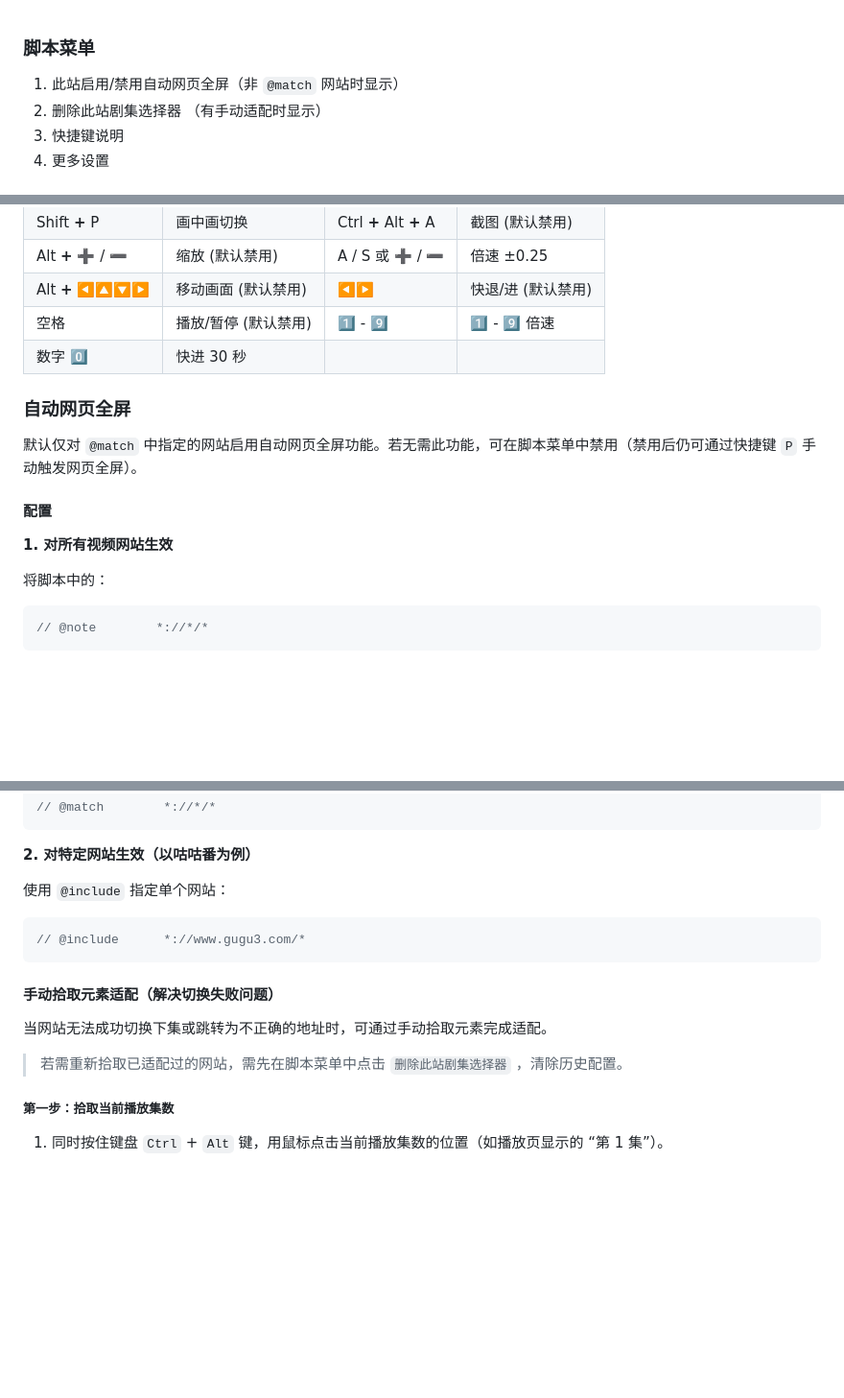
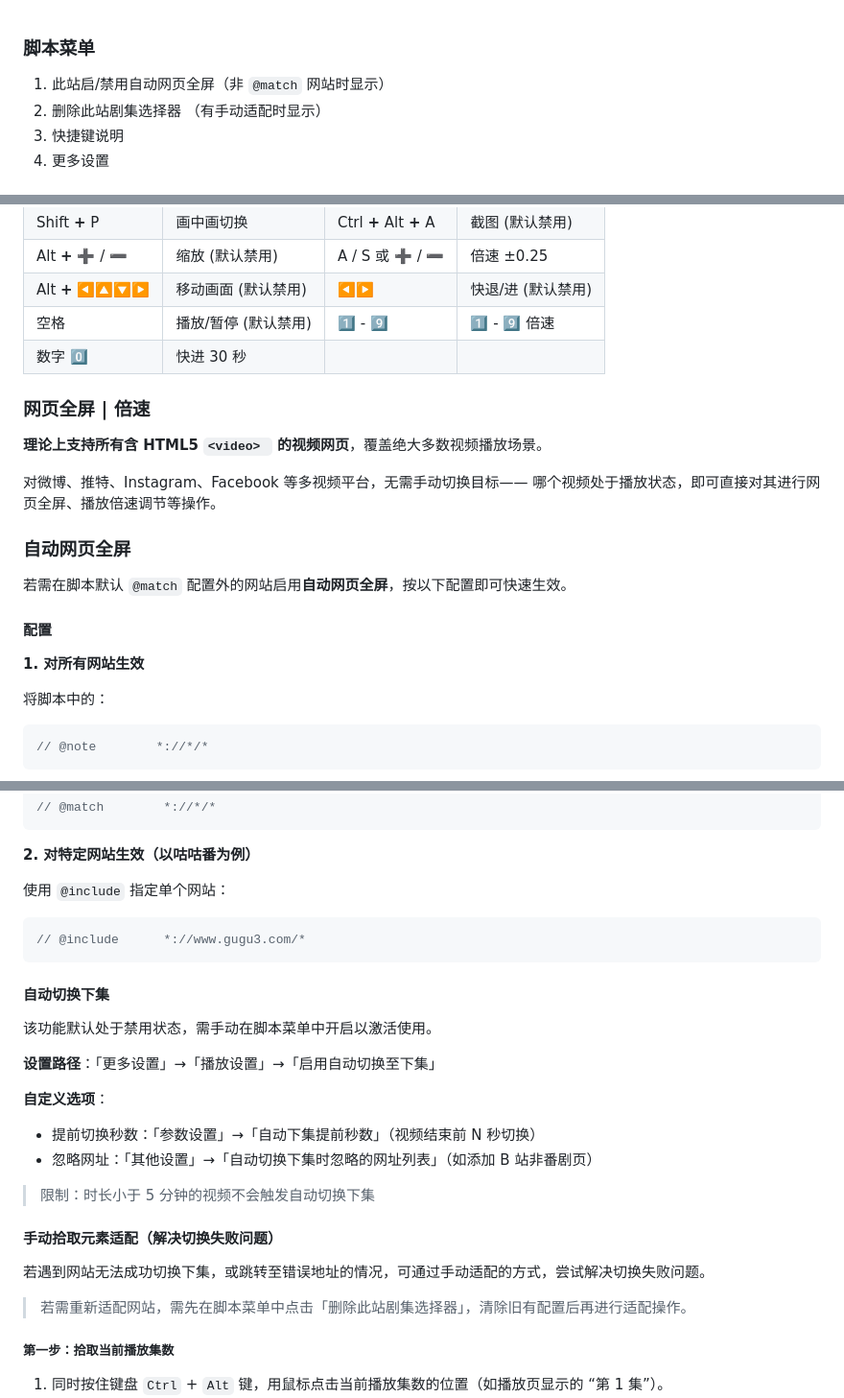
Before and after one commit to xFeny/UserScript, a Markdown page: monkey-web-fullscreen/README.md, 3 parts joined by grey strips. Shown: that part at 96% size. Rendered like a GitHub page; blank space fills up the shorter version.

````diff
--- a/monkey-web-fullscreen/README.md
+++ b/monkey-web-fullscreen/README.md
@@ -1,6 +1,6 @@
 ### 脚本菜单
 
-1. 此站启用/禁用自动网页全屏（非 `@match` 网站时显示）
+1. 此站启/禁用自动网页全屏（非 `@match` 网站时显示）
 2. 删除此站剧集选择器 （有手动适配时显示）
 3. 快捷键说明
 4. 更多设置
@@ -20,13 +20,19 @@
 | 空格      | 播放/暂停 (默认禁用)         | 1️⃣ - 9️⃣ | 1️⃣ - 9️⃣ 倍速 |
 | 数字 0️⃣   | 快进 30 秒                   |                    |                    |
 
+### 网页全屏 | 倍速
+
+<b style="color:red;">理论上</b>**支持所有含 HTML5 `<video> ` 的视频网页**，覆盖绝大多数视频播放场景。
+
+对微博、推特、Instagram、Facebook 等多视频平台，无需手动切换目标—— 哪个视频处于播放状态，即可直接对其进行网页全屏、播放倍速调节等操作。
+
 ### 自动网页全屏
 
-默认仅对 `@match` 中指定的网站启用自动网页全屏功能。若无需此功能，可在脚本菜单中禁用（禁用后仍可通过快捷键 `P` 手动触发网页全屏）。
+若需在脚本默认 `@match` 配置外的网站启用**自动网页全屏**，按以下配置即可快速生效。
 
 #### 配置
 
-**1. 对所有视频网站生效**
+**1. 对所有网站生效**
 
 将脚本中的：
 
@@ -121,11 +108,24 @@
 // @include      *://www.gugu3.com/*
 ```
 
+#### 自动切换下集
+
+该功能默认处于禁用状态，需手动在脚本菜单中开启以激活使用。
+
+**设置路径**：「更多设置」→「播放设置」→「启用自动切换至下集」
+
+**自定义选项**：
+
+- 提前切换秒数：「参数设置」→「自动下集提前秒数」（视频结束前 N 秒切换）
+- 忽略网址：「其他设置」→「自动切换下集时忽略的网址列表」（如添加 B 站非番剧页）
+
+> 限制：时长小于 5 分钟的视频不会触发自动切换下集
+
 #### 手动拾取元素适配（解决切换失败问题）
 
-当网站无法成功切换下集或跳转为不正确的地址时，可通过手动拾取元素完成适配。
+若遇到网站无法成功切换下集，或跳转至错误地址的情况，可通过手动适配的方式，尝试解决切换失败问题。
 
-> 若需重新拾取已适配过的网站，需先在脚本菜单中点击 `删除此站剧集选择器` ，清除历史配置。
+> 若需重新适配网站，需先在脚本菜单中点击「删除此站剧集选择器」，清除旧有配置后再进行适配操作。
 
 ##### 第一步：拾取当前播放集数
 
````
Also changed, not shown: other parts of monkey-web-fullscreen/README.md (+19 -49 lines).
